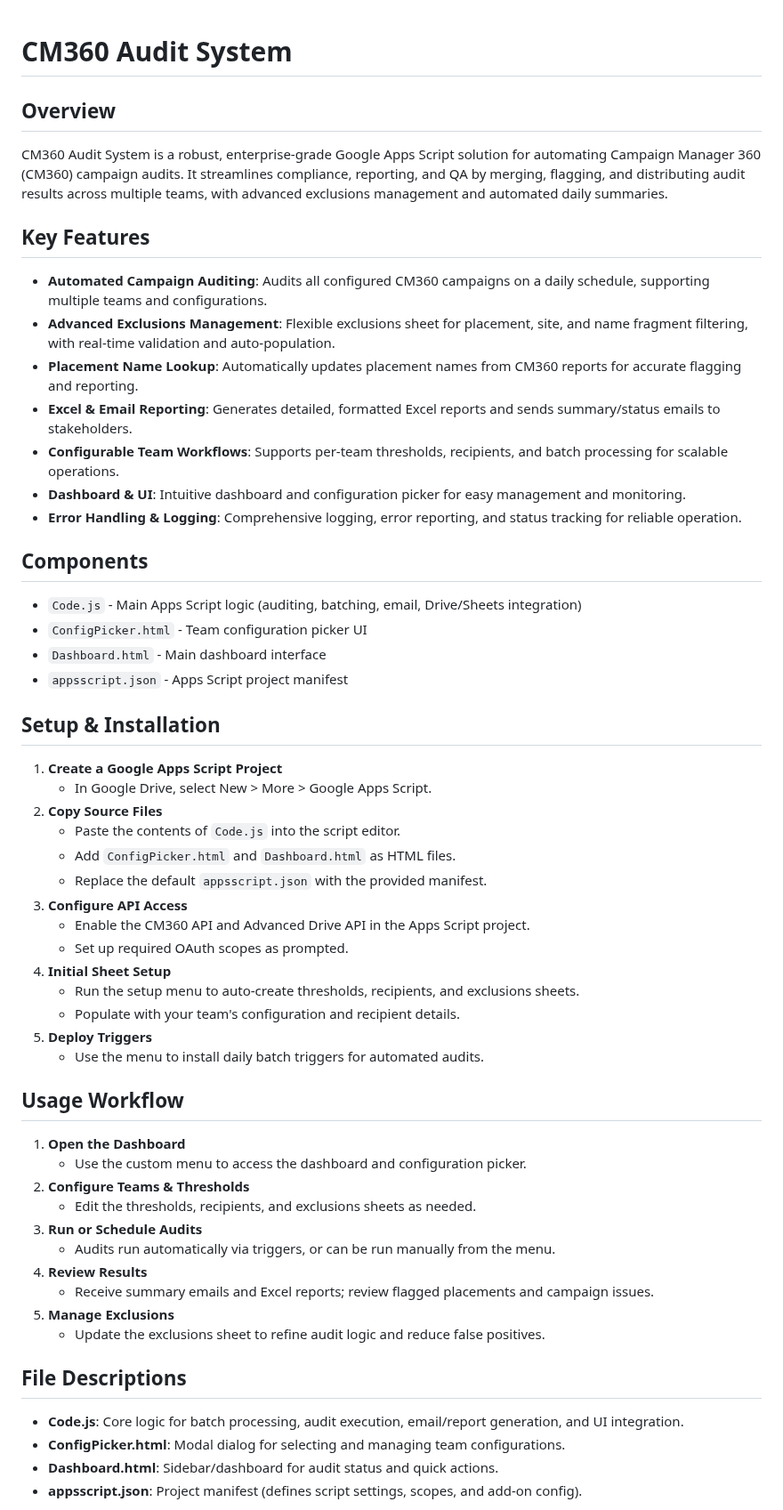
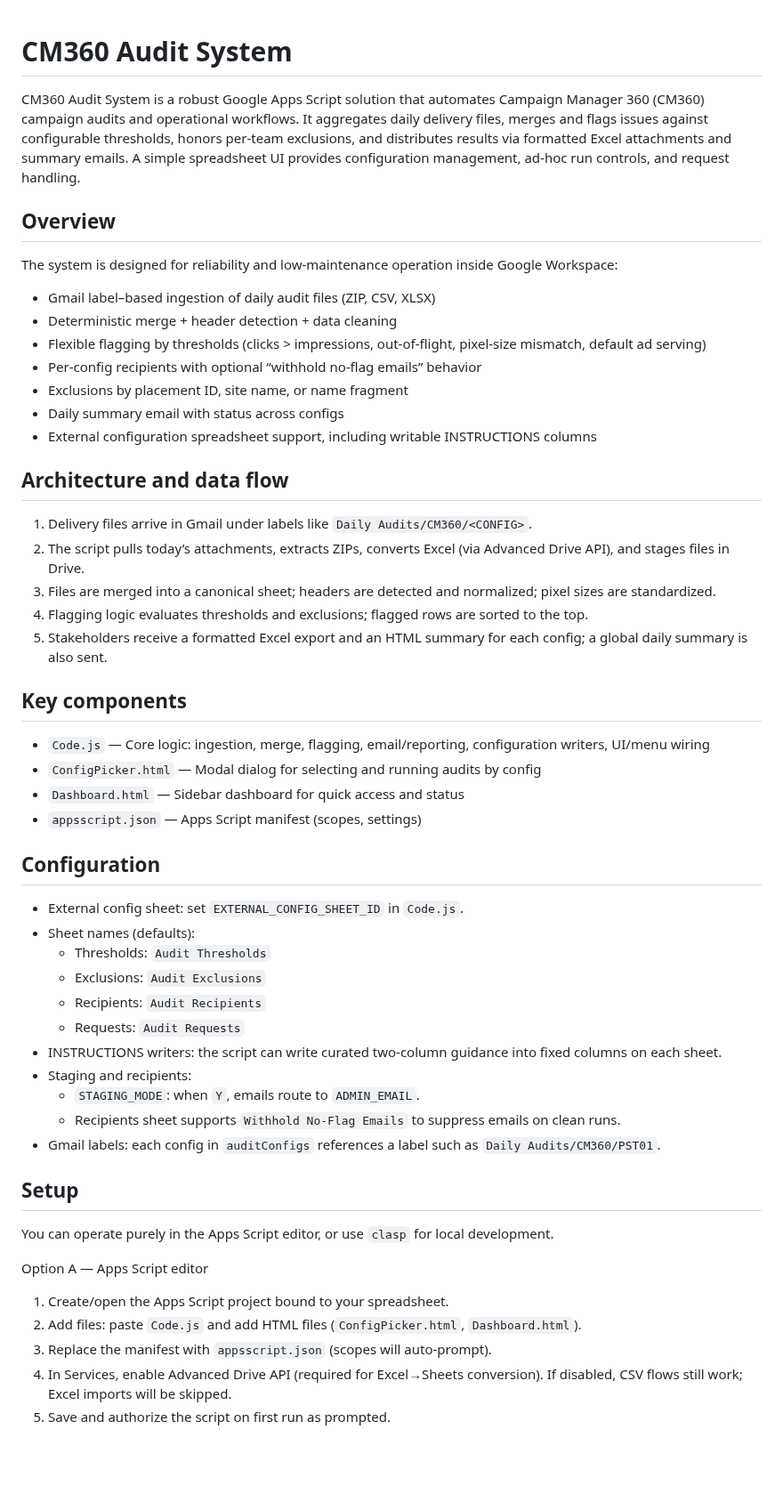
Before and after one commit to evan-schneider/cm360-audit-system, a Markdown page: README.md, the part around one of its changes. Shown at 89% size. Drawn GitHub-style; blank space fills up the shorter version.

Commit message:
docs: comprehensive README  CM360 Audit System overview and ops guide

```diff
--- a/README.md
+++ b/README.md
@@ -1,55 +1,51 @@
 
 # CM360 Audit System
 
+CM360 Audit System is a robust Google Apps Script solution that automates Campaign Manager 360 (CM360) campaign audits and operational workflows. It aggregates daily delivery files, merges and flags issues against configurable thresholds, honors per‑team exclusions, and distributes results via formatted Excel attachments and summary emails. A simple spreadsheet UI provides configuration management, ad‑hoc run controls, and request handling.
+
 ## Overview
-CM360 Audit System is a robust, enterprise-grade Google Apps Script solution for automating Campaign Manager 360 (CM360) campaign audits. It streamlines compliance, reporting, and QA by merging, flagging, and distributing audit results across multiple teams, with advanced exclusions management and automated daily summaries.
+The system is designed for reliability and low‑maintenance operation inside Google Workspace:
+- Gmail label–based ingestion of daily audit files (ZIP, CSV, XLSX)
+- Deterministic merge + header detection + data cleaning
+- Flexible flagging by thresholds (clicks > impressions, out‑of‑flight, pixel‑size mismatch, default ad serving)
+- Per‑config recipients with optional “withhold no‑flag emails” behavior
+- Exclusions by placement ID, site name, or name fragment
+- Daily summary email with status across configs
+- External configuration spreadsheet support, including writable INSTRUCTIONS columns
 
-## Key Features
-- **Automated Campaign Auditing**: Audits all configured CM360 campaigns on a daily schedule, supporting multiple teams and configurations.
-- **Advanced Exclusions Management**: Flexible exclusions sheet for placement, site, and name fragment filtering, with real-time validation and auto-population.
-- **Placement Name Lookup**: Automatically updates placement names from CM360 reports for accurate flagging and reporting.
-- **Excel & Email Reporting**: Generates detailed, formatted Excel reports and sends summary/status emails to stakeholders.
-- **Configurable Team Workflows**: Supports per-team thresholds, recipients, and batch processing for scalable operations.
-- **Dashboard & UI**: Intuitive dashboard and configuration picker for easy management and monitoring.
-- **Error Handling & Logging**: Comprehensive logging, error reporting, and status tracking for reliable operation.
+## Architecture and data flow
+1. Delivery files arrive in Gmail under labels like `Daily Audits/CM360/<CONFIG>`.
+2. The script pulls today’s attachments, extracts ZIPs, converts Excel (via Advanced Drive API), and stages files in Drive.
+3. Files are merged into a canonical sheet; headers are detected and normalized; pixel sizes are standardized.
+4. Flagging logic evaluates thresholds and exclusions; flagged rows are sorted to the top.
+5. Stakeholders receive a formatted Excel export and an HTML summary for each config; a global daily summary is also sent.
 
-## Components
-- `Code.js` - Main Apps Script logic (auditing, batching, email, Drive/Sheets integration)
-- `ConfigPicker.html` - Team configuration picker UI
-- `Dashboard.html` - Main dashboard interface
-- `appsscript.json` - Apps Script project manifest
+## Key components
+- `Code.js` — Core logic: ingestion, merge, flagging, email/reporting, configuration writers, UI/menu wiring
+- `ConfigPicker.html` — Modal dialog for selecting and running audits by config
+- `Dashboard.html` — Sidebar dashboard for quick access and status
+- `appsscript.json` — Apps Script manifest (scopes, settings)
 
-## Setup & Installation
-1. **Create a Google Apps Script Project**
-	- In Google Drive, select New > More > Google Apps Script.
-2. **Copy Source Files**
-	- Paste the contents of `Code.js` into the script editor.
-	- Add `ConfigPicker.html` and `Dashboard.html` as HTML files.
-	- Replace the default `appsscript.json` with the provided manifest.
-3. **Configure API Access**
-	- Enable the CM360 API and Advanced Drive API in the Apps Script project.
-	- Set up required OAuth scopes as prompted.
-4. **Initial Sheet Setup**
-	- Run the setup menu to auto-create thresholds, recipients, and exclusions sheets.
-	- Populate with your team's configuration and recipient details.
-5. **Deploy Triggers**
-	- Use the menu to install daily batch triggers for automated audits.
+## Configuration
+- External config sheet: set `EXTERNAL_CONFIG_SHEET_ID` in `Code.js`.
+- Sheet names (defaults):
+	- Thresholds: `Audit Thresholds`
+	- Exclusions: `Audit Exclusions`
+	- Recipients: `Audit Recipients`
+	- Requests: `Audit Requests`
+- INSTRUCTIONS writers: the script can write curated two‑column guidance into fixed columns on each sheet.
+- Staging and recipients:
+	- `STAGING_MODE`: when `Y`, emails route to `ADMIN_EMAIL`.
+	- Recipients sheet supports `Withhold No‑Flag Emails` to suppress emails on clean runs.
+- Gmail labels: each config in `auditConfigs` references a label such as `Daily Audits/CM360/PST01`.
 
-## Usage Workflow
-1. **Open the Dashboard**
-	- Use the custom menu to access the dashboard and configuration picker.
-2. **Configure Teams & Thresholds**
-	- Edit the thresholds, recipients, and exclusions sheets as needed.
-3. **Run or Schedule Audits**
-	- Audits run automatically via triggers, or can be run manually from the menu.
-4. **Review Results**
-	- Receive summary emails and Excel reports; review flagged placements and campaign issues.
-5. **Manage Exclusions**
-	- Update the exclusions sheet to refine audit logic and reduce false positives.
+## Setup
+You can operate purely in the Apps Script editor, or use `clasp` for local development.
 
-## File Descriptions
-- **Code.js**: Core logic for batch processing, audit execution, email/report generation, and UI integration.
-- **ConfigPicker.html**: Modal dialog for selecting and managing team configurations.
-- **Dashboard.html**: Sidebar/dashboard for audit status and quick actions.
-- **appsscript.json**: Project manifest (defines script settings, scopes, and add-on config).
+Option A — Apps Script editor
+1) Create/open the Apps Script project bound to your spreadsheet.
+2) Add files: paste `Code.js` and add HTML files (`ConfigPicker.html`, `Dashboard.html`).
+3) Replace the manifest with `appsscript.json` (scopes will auto‑prompt).
+4) In Services, enable Advanced Drive API (required for Excel→Sheets conversion). If disabled, CSV flows still work; Excel imports will be skipped.
+5) Save and authorize the script on first run as prompted.
 
```
Also changed, not shown: other parts of README.md (+48 -44 lines).
